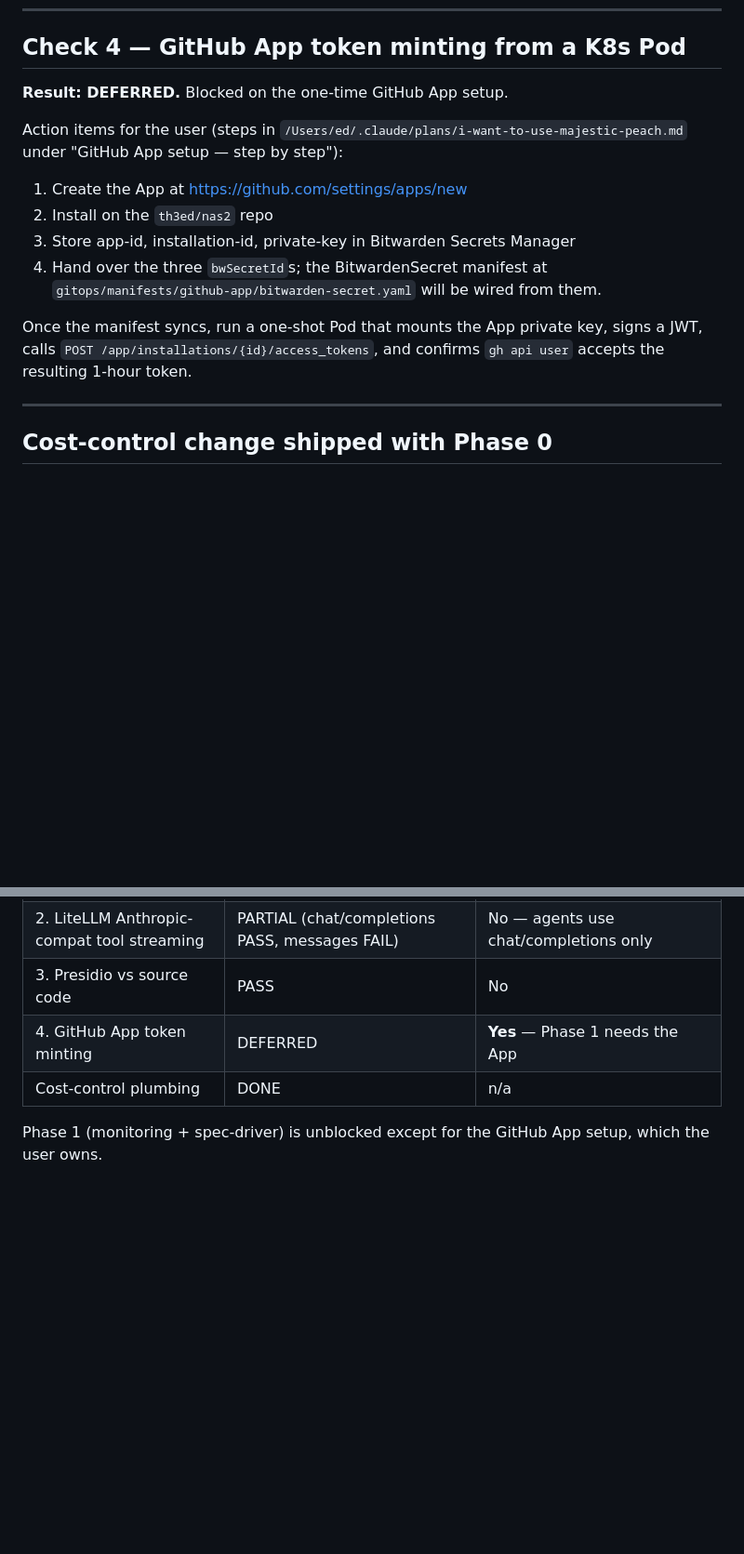
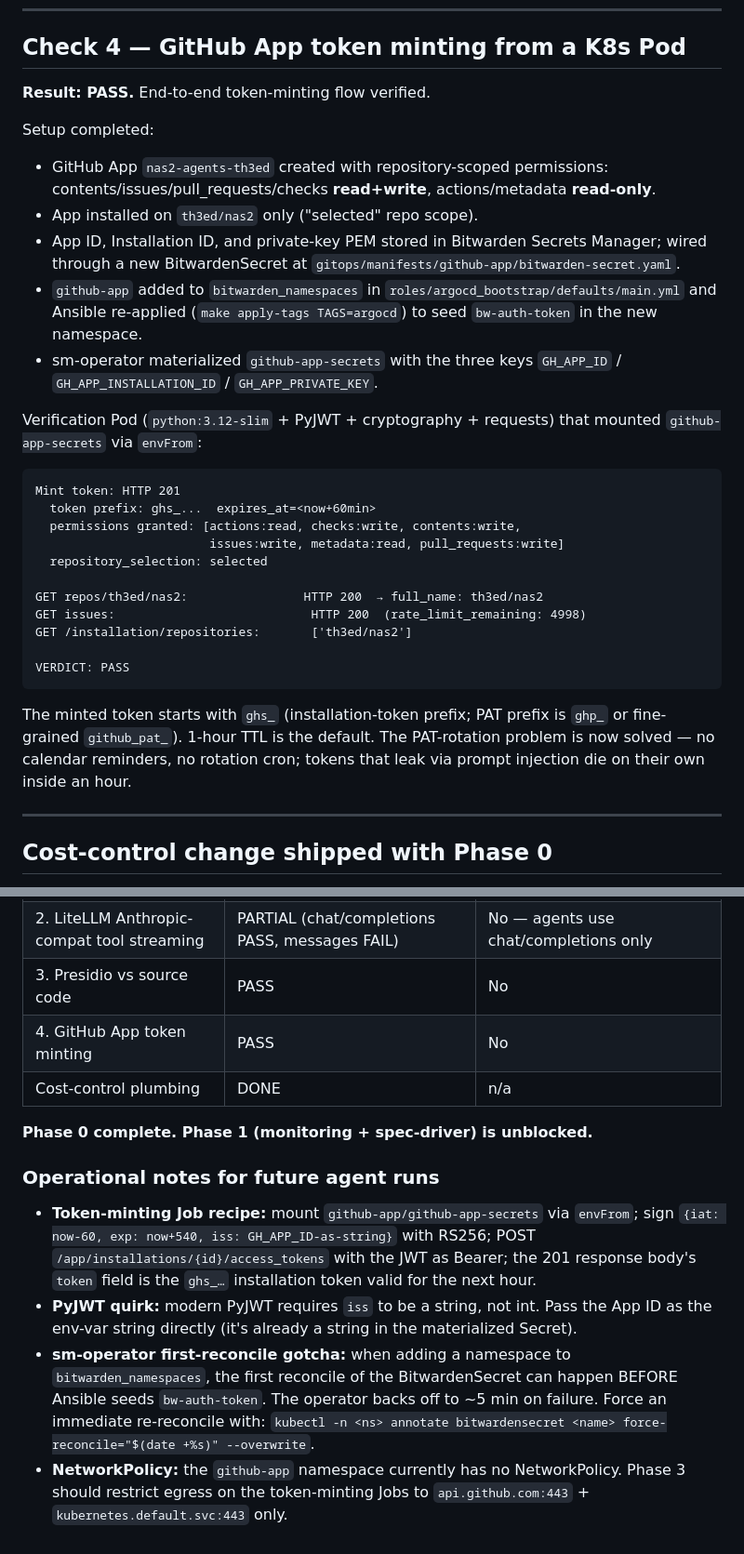
Before and after one commit to th3ed/nas2, a Markdown page: docs/agent-loop/phase0-results.md, 2 parts joined by grey strips. Shown at 93% size. GitHub-like rendering; blank space fills up the shorter version.

Commit message:
docs(agent-loop): close out Phase 0 — GitHub App token minting PASS
Verifies end-to-end: BitwardenSecret materializes github-app-secrets,
PyJWT signs RS256 JWT, GitHub /app/installations/{id}/access_tokens
returns a 1-hour ghs_ token with the expected scopes (issues+contents+
pulls+checks write, actions+metadata read), repository_selection=
selected (th3ed/nas2 only). Documents the sm-operator first-reconcile
backoff race and the annotation-bump workaround.

Phase 1 (monitoring + spec-driver) is now unblocked.

Co-Authored-By: Claude Opus 4.7 <noreply@anthropic.com>

````diff
--- a/docs/agent-loop/phase0-results.md
+++ b/docs/agent-loop/phase0-results.md
@@ -110,23 +110,45 @@ No config change required.
 
 ## Check 4 — GitHub App token minting from a K8s Pod
 
-**Result: DEFERRED.** Blocked on the one-time GitHub App setup.
+**Result: PASS.** End-to-end token-minting flow verified.
 
-Action items for the user (steps in
-`/Users/ed/.claude/plans/i-want-to-use-majestic-peach.md` under
-"GitHub App setup — step by step"):
+Setup completed:
+- GitHub App `nas2-agents-th3ed` created with repository-scoped
+  permissions: contents/issues/pull_requests/checks **read+write**,
+  actions/metadata **read-only**.
+- App installed on `th3ed/nas2` only ("selected" repo scope).
+- App ID, Installation ID, and private-key PEM stored in Bitwarden
+  Secrets Manager; wired through a new BitwardenSecret at
+  `gitops/manifests/github-app/bitwarden-secret.yaml`.
+- `github-app` added to `bitwarden_namespaces` in
+  `roles/argocd_bootstrap/defaults/main.yml` and Ansible re-applied
+  (`make apply-tags TAGS=argocd`) to seed `bw-auth-token` in the new
+  namespace.
+- sm-operator materialized `github-app-secrets` with the three keys
+  `GH_APP_ID` / `GH_APP_INSTALLATION_ID` / `GH_APP_PRIVATE_KEY`.
 
-1. Create the App at https://github.com/settings/apps/new
-2. Install on the `th3ed/nas2` repo
-3. Store app-id, installation-id, private-key in Bitwarden Secrets Manager
-4. Hand over the three `bwSecretId`s; the BitwardenSecret manifest at
-   `gitops/manifests/github-app/bitwarden-secret.yaml` will be wired
-   from them.
+Verification Pod (`python:3.12-slim` + PyJWT + cryptography + requests)
+that mounted `github-app-secrets` via `envFrom`:
 
-Once the manifest syncs, run a one-shot Pod that mounts the App private
-key, signs a JWT, calls
-`POST /app/installations/{id}/access_tokens`, and confirms
-`gh api user` accepts the resulting 1-hour token.
+```
+Mint token: HTTP 201
+  token prefix: ghs_...  expires_at=<now+60min>
+  permissions granted: [actions:read, checks:write, contents:write,
+                        issues:write, metadata:read, pull_requests:write]
+  repository_selection: selected
+
+GET repos/th3ed/nas2:                HTTP 200  → full_name: th3ed/nas2
+GET issues:                           HTTP 200  (rate_limit_remaining: 4998)
+GET /installation/repositories:       ['th3ed/nas2']
+
+VERDICT: PASS
+```
+
+The minted token starts with `ghs_` (installation-token prefix; PAT
+prefix is `ghp_` or fine-grained `github_pat_`). 1-hour TTL is the
+default. The PAT-rotation problem is now solved — no calendar
+reminders, no rotation cron; tokens that leak via prompt injection die
+on their own inside an hour.
 
 ---
 
@@ -152,8 +174,26 @@ infrastructure is purely preventive.
 | 1. OpenCode + LiteLLM end-to-end | PASS | No — design now includes AppArmor annotation |
 | 2. LiteLLM Anthropic-compat tool streaming | PARTIAL (chat/completions PASS, messages FAIL) | No — agents use chat/completions only |
 | 3. Presidio vs source code | PASS | No |
-| 4. GitHub App token minting | DEFERRED | **Yes** — Phase 1 needs the App |
+| 4. GitHub App token minting | PASS | No |
 | Cost-control plumbing | DONE | n/a |
 
-Phase 1 (monitoring + spec-driver) is unblocked except for the GitHub
-App setup, which the user owns.
+**Phase 0 complete. Phase 1 (monitoring + spec-driver) is unblocked.**
+
+### Operational notes for future agent runs
+
+- **Token-minting Job recipe:** mount `github-app/github-app-secrets` via
+  `envFrom`; sign `{iat: now-60, exp: now+540, iss: GH_APP_ID-as-string}`
+  with RS256; POST `/app/installations/{id}/access_tokens` with the JWT
+  as Bearer; the 201 response body's `token` field is the
+  `ghs_…` installation token valid for the next hour.
+- **PyJWT quirk:** modern PyJWT requires `iss` to be a string, not int.
+  Pass the App ID as the env-var string directly (it's already a string
+  in the materialized Secret).
+- **sm-operator first-reconcile gotcha:** when adding a namespace to
+  `bitwarden_namespaces`, the first reconcile of the BitwardenSecret can
+  happen BEFORE Ansible seeds `bw-auth-token`. The operator backs off to
+  ~5 min on failure. Force an immediate re-reconcile with:
+  `kubectl -n <ns> annotate bitwardensecret <name> force-reconcile="$(date +%s)" --overwrite`.
+- **NetworkPolicy:** the `github-app` namespace currently has no
+  NetworkPolicy. Phase 3 should restrict egress on the token-minting
+  Jobs to `api.github.com:443` + `kubernetes.default.svc:443` only.
````
